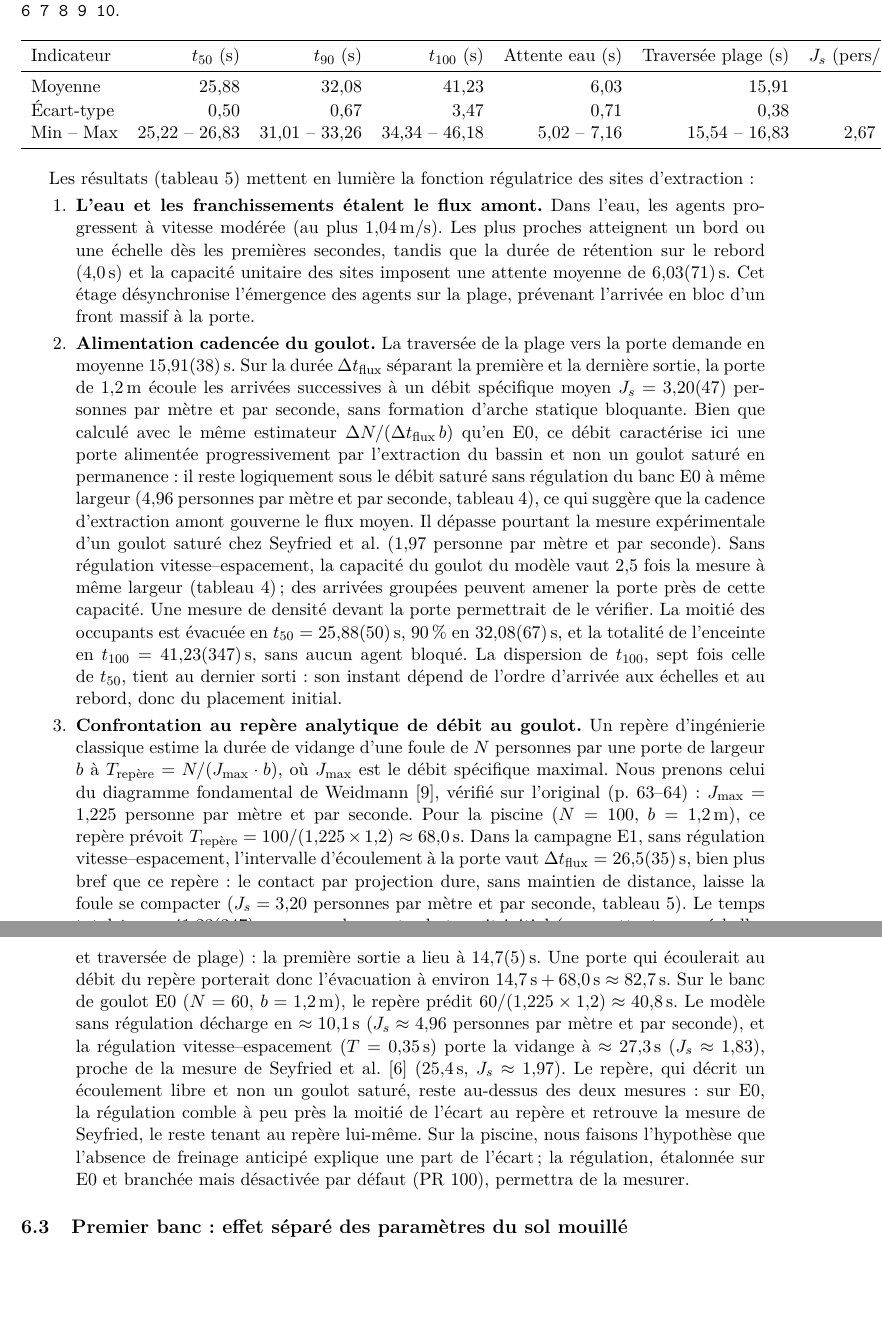
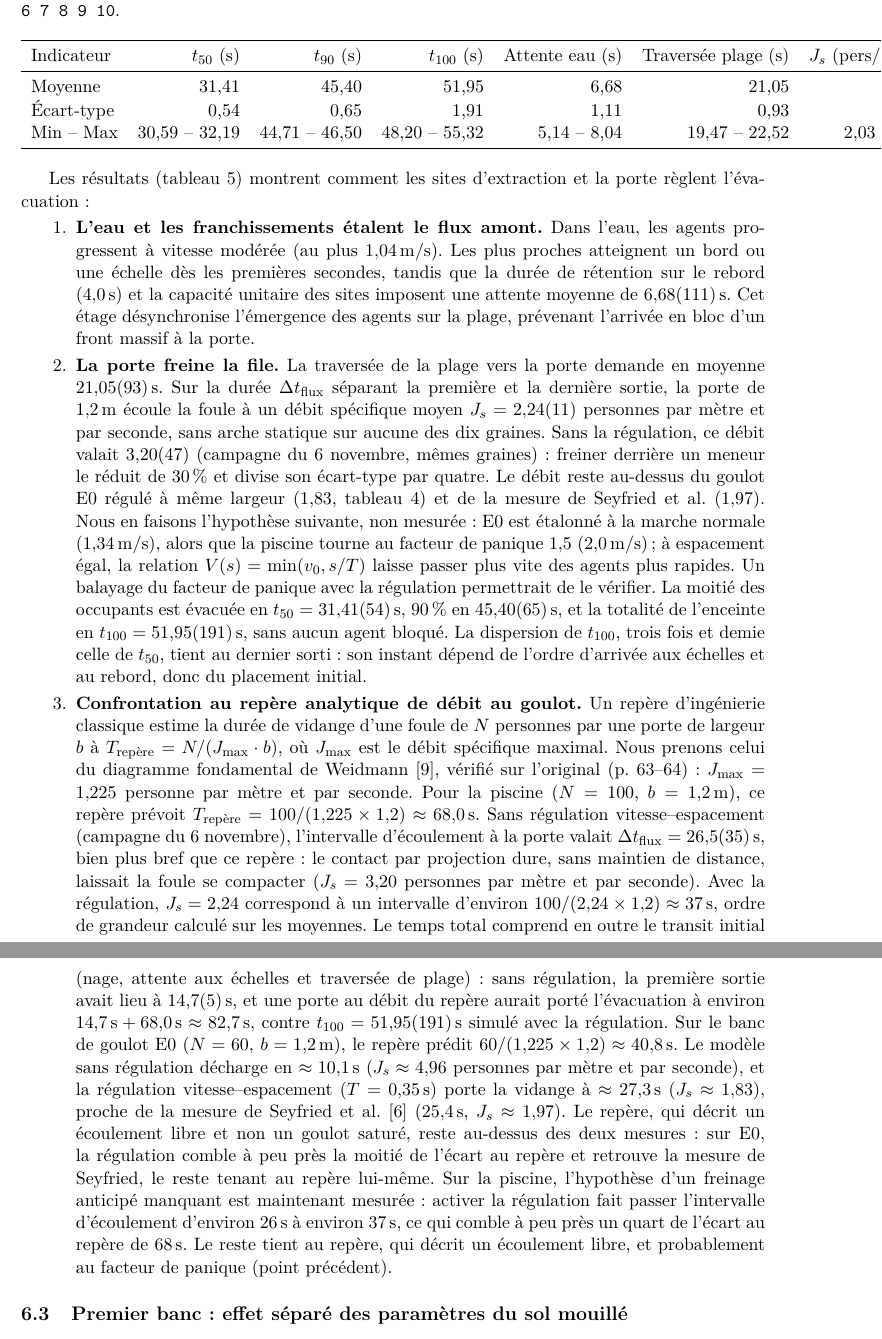
Before and after one commit to ViscoCrowd/ViscoCrowd-simulation, a LaTeX paper (report/main.tex, which reads report/sections/06-resultats.tex): two parts of pages 12 and 13 of 17, joined at a grey line, cut so that both start at the same text, the shorter picture padded with empty space. Compiled offline with pdfLaTeX.

Commit message:
exp(piscine): activer T = 0,35 s dans la reference et refaire E1/E2 (#57)
Sans regulation, la porte ecoule 3,20 pers/(m.s), 2,6 fois le maximum de
Weidmann, pour la meme raison qu'en E0. On reprend T = 0,35 s etalonne sur
E0, sans nouveau reglage, dans l'eau comme sur la plage.

E1/E2 refaits sur les graines 1 a 10 : t100 = 51,95 +/- 1,91 s, debit
2,24 +/- 0,11 pers/(m.s), effet du mouille toujours de l'ordre du centieme
de seconde. Les tests qui recalculent le pas libre des sols coupent la
regulation explicitement, pour continuer a ne verifier que les sols.

Proposition a valider en relecture ; temps_espacement: null revient a
l'etat precedent.

```diff
--- a/report/sections/06-resultats.tex
+++ b/report/sections/06-resultats.tex
@@ -133,44 +133,43 @@ Reproduction : \texttt{viscocrowd comparer-piscine experiments/piscine.yaml --gr
 \toprule
 Indicateur & $t_{50}$ (s) & $t_{90}$ (s) & $t_{100}$ (s) & Attente eau (s) & Traversée plage (s) & $J_s$ (pers/(m$\cdot$s)) \\
 \midrule
-Moyenne & 25,88 & 32,08 & 41,23 & 6,03 & 15,91 & 3,20 \\
-Écart-type & 0,50 & 0,67 & 3,47 & 0,71 & 0,38 & 0,47 \\
-Min -- Max & 25,22 -- 26,83 & 31,01 -- 33,26 & 34,34 -- 46,18 & 5,02 -- 7,16 & 15,54 -- 16,83 & 2,67 -- 4,32 \\
+Moyenne & 31,41 & 45,40 & 51,95 & 6,68 & 21,05 & 2,24 \\
+Écart-type & 0,54 & 0,65 & 1,91 & 1,11 & 0,93 & 0,11 \\
+Min -- Max & 30,59 -- 32,19 & 44,71 -- 46,50 & 48,20 -- 55,32 & 5,14 -- 8,04 & 19,47 -- 22,52 & 2,03 -- 2,45 \\
 \bottomrule
 \end{tabular}
 \end{table}
 
-Les résultats (tableau~\ref{tab:e1}) mettent en lumière la fonction régulatrice
-des sites d'extraction :
+Les résultats (tableau~\ref{tab:e1}) montrent comment les sites d'extraction
+et la porte règlent l'évacuation :
 \begin{enumerate}
 \item \textbf{L'eau et les franchissements étalent le flux amont.} Dans l'eau, les
 agents progressent à vitesse modérée (au plus \SI{1.04}{\metre\per\second}). Les plus
 proches atteignent un bord ou une échelle dès les premières secondes, tandis que
 la durée de rétention sur le rebord (\SI{4.0}{\second}) et la capacité unitaire
-des sites imposent une attente moyenne de \SI{6.03 \pm 0.71}{\second}. Cet étage
+des sites imposent une attente moyenne de \SI{6.68 \pm 1.11}{\second}. Cet étage
 désynchronise l'émergence des agents sur la plage, prévenant l'arrivée en bloc
 d'un front massif à la porte.
-\item \textbf{Alimentation cadencée du goulot.} La traversée de la plage vers la porte
-demande en moyenne \SI{15.91 \pm 0.38}{\second}. Sur la durée $\Delta t_{\text{flux}}$
+\item \textbf{La porte freine la file.} La traversée de la plage vers la porte
+demande en moyenne \SI{21.05 \pm 0.93}{\second}. Sur la durée $\Delta t_{\text{flux}}$
 séparant la première et la dernière sortie, la porte de \SI{1.2}{\metre} écoule
-les arrivées successives à un débit spécifique moyen
-$J_s = \num{3.20 \pm 0.47}$~personnes par mètre et par seconde,
-sans formation d'arche statique bloquante. Bien que calculé avec le même estimateur
-$\Delta N/(\Delta t_{\text{flux}}\,b)$ qu'en E0, ce débit caractérise ici une porte
-alimentée progressivement par l'extraction du bassin et non un goulot saturé en permanence :
-il reste logiquement sous le débit saturé sans régulation du banc E0 à même largeur
-(\num{4.96}~personnes par mètre et par seconde, tableau~\ref{tab:e0}), ce qui suggère que la
-cadence d'extraction amont gouverne le flux moyen. Il dépasse pourtant la mesure
-expérimentale d'un goulot saturé chez Seyfried et al.\ (\num{1.97}~personne par mètre et
-par seconde). Sans régulation vitesse--espacement, la capacité du goulot du modèle vaut
-\num{2.5}~fois la mesure à même largeur (tableau~\ref{tab:e0}) ; des arrivées groupées peuvent
-amener la porte près de cette capacité. Une mesure de densité devant la porte permettrait de
-le vérifier.
-La moitié des occupants est évacuée en $t_{50} = \SI{25.88 \pm 0.50}{\second}$,
-\SI{90}{\percent} en \SI{32.08 \pm 0.67}{\second}, et la totalité de l'enceinte en
-$t_{100} = \SI{41.23 \pm 3.47}{\second}$, sans aucun agent bloqué. La dispersion de
-$t_{100}$, sept fois celle de $t_{50}$, tient au dernier sorti : son instant dépend de
-l'ordre d'arrivée aux échelles et au rebord, donc du placement initial.
+la foule à un débit spécifique moyen
+$J_s = \num{2.24 \pm 0.11}$~personnes par mètre et par seconde, sans arche statique
+sur aucune des dix graines. Sans la régulation, ce débit valait \num{3.20 \pm 0.47}
+(campagne du 6~novembre, mêmes graines) : freiner derrière un meneur le réduit de
+\SI{30}{\percent} et divise son écart-type par quatre.
+Le débit reste au-dessus du goulot E0 régulé à même largeur (\num{1.83},
+tableau~\ref{tab:e0}) et de la mesure de Seyfried et al.\ (\num{1.97}). Nous en faisons
+l'hypothèse suivante, non mesurée : E0 est étalonné à la marche normale
+(\SI{1.34}{\metre\per\second}), alors que la piscine tourne au facteur de panique $1{,}5$
+(\SI{2.0}{\metre\per\second}) ; à espacement égal, la relation $V(s)=\min(v_0, s/T)$ laisse
+passer plus vite des agents plus rapides. Un balayage du facteur de panique avec la
+régulation permettrait de le vérifier.
+La moitié des occupants est évacuée en $t_{50} = \SI{31.41 \pm 0.54}{\second}$,
+\SI{90}{\percent} en \SI{45.40 \pm 0.65}{\second}, et la totalité de l'enceinte en
+$t_{100} = \SI{51.95 \pm 1.91}{\second}$, sans aucun agent bloqué. La dispersion de
+$t_{100}$, trois fois et demie celle de $t_{50}$, tient au dernier sorti : son instant
+dépend de l'ordre d'arrivée aux échelles et au rebord, donc du placement initial.
 \item \textbf{Confrontation au repère analytique de débit au goulot.}
 Un repère d'ingénierie classique estime la durée de vidange d'une foule de $N$ personnes
 par une porte de largeur $b$ à $T_{\text{repère}} = N / (J_{\max} \cdot b)$, où $J_{\max}$ est
@@ -179,14 +178,17 @@ Weidmann~\cite{weidmann1993}, vérifié sur l'original (p.~63--64) :
 $J_{\max} = \num{1.225}$~personne par mètre et par seconde.
 Pour la piscine ($N=100$, $b=\SI{1.2}{\metre}$), ce repère prévoit
 $T_{\text{repère}} = 100 / (\num{1.225} \times \num{1.2}) \approx \SI{68.0}{\second}$.
-Dans la campagne E1, sans régulation vitesse--espacement, l'intervalle d'écoulement à la
-porte vaut $\Delta t_{\text{flux}} = \SI{26.5 \pm 3.5}{\second}$, bien plus bref que ce repère :
-le contact par projection dure, sans maintien de distance, laisse la foule se compacter
-($J_s = \num{3.20}$~personnes par mètre et par seconde, tableau~\ref{tab:e1}).
-Le temps total $t_{100} = \SI{41.23 \pm 3.47}{\second}$ comprend en outre le transit initial
-(nage, attente aux échelles et traversée de plage) : la première sortie a lieu à
-\SI{14.7 \pm 0.5}{\second}. Une porte qui écoulerait au débit du repère porterait donc
-l'évacuation à environ $\SI{14.7}{\second} + \SI{68.0}{\second} \approx \SI{82.7}{\second}$.
+Sans régulation vitesse--espacement (campagne du 6~novembre), l'intervalle d'écoulement à
+la porte valait $\Delta t_{\text{flux}} = \SI{26.5 \pm 3.5}{\second}$, bien plus bref que ce
+repère : le contact par projection dure, sans maintien de distance, laissait la foule se
+compacter ($J_s = \num{3.20}$~personnes par mètre et par seconde). Avec la régulation,
+$J_s = \num{2.24}$ correspond à un intervalle d'environ
+$100/(\num{2.24}\times\num{1.2}) \approx \SI{37}{\second}$, ordre de grandeur calculé sur les
+moyennes. Le temps total comprend en outre le transit initial (nage, attente aux échelles
+et traversée de plage) : sans régulation, la première sortie avait lieu à
+\SI{14.7 \pm 0.5}{\second}, et une porte au débit du repère aurait porté l'évacuation à environ
+$\SI{14.7}{\second} + \SI{68.0}{\second} \approx \SI{82.7}{\second}$, contre
+$t_{100} = \SI{51.95 \pm 1.91}{\second}$ simulé avec la régulation.
 Sur le banc de goulot E0 ($N=60$, $b=\SI{1.2}{\metre}$), le repère prédit
 $60 / (\num{1.225} \times \num{1.2}) \approx \SI{40.8}{\second}$. Le modèle sans régulation
 décharge en $\approx \SI{10.1}{\second}$ ($J_s \approx \num{4.96}$~personnes par mètre et par
@@ -195,9 +197,11 @@ $\approx \SI{27.3}{\second}$ ($J_s \approx \num{1.83}$), proche de la mesure de
 Seyfried et al.~\cite{seyfried2009} (\SI{25.4}{\second}, $J_s \approx \num{1.97}$).
 Le repère, qui décrit un écoulement libre et non un goulot saturé, reste au-dessus des deux
 mesures : sur E0, la régulation comble à peu près la moitié de l'écart au repère et retrouve
-la mesure de Seyfried, le reste tenant au repère lui-même. Sur la piscine, nous faisons
-l'hypothèse que l'absence de freinage anticipé explique une part de l'écart ; la régulation,
-étalonnée sur E0 et branchée mais désactivée par défaut (PR~100), permettra de la mesurer.
+la mesure de Seyfried, le reste tenant au repère lui-même. Sur la piscine, l'hypothèse
+d'un freinage anticipé manquant est maintenant mesurée : activer la régulation fait passer
+l'intervalle d'écoulement d'environ \SI{26}{\second} à environ \SI{37}{\second}, ce qui
+comble à peu près un quart de l'écart au repère de \SI{68}{\second}. Le reste tient au repère, qui décrit un
+écoulement libre, et probablement au facteur de panique (point précédent).
 \end{enumerate}
 
 \subsection{Premier banc : effet séparé des paramètres du sol mouillé}
```
Also changed, not shown: docs/journal-decisions.md (+62 -0 lines), docs/mesures/e1-e2-temps-espacement-2026-11-10/sortie.txt (added, +10 -0 lines), experiments/piscine.yaml (+1 -1 lines), report/sections/06-resultats.tex (38 more changed lines), 3 other files.
